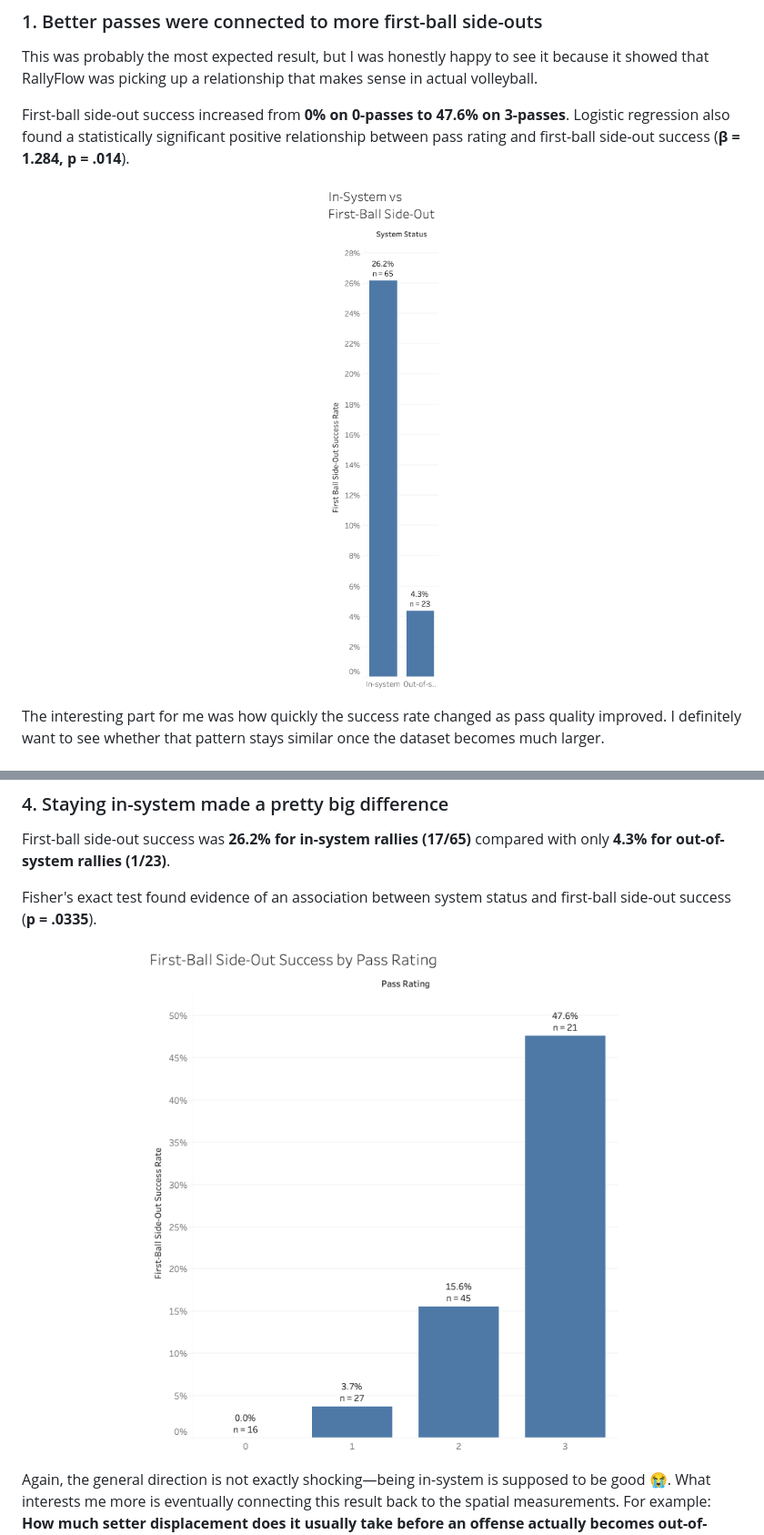
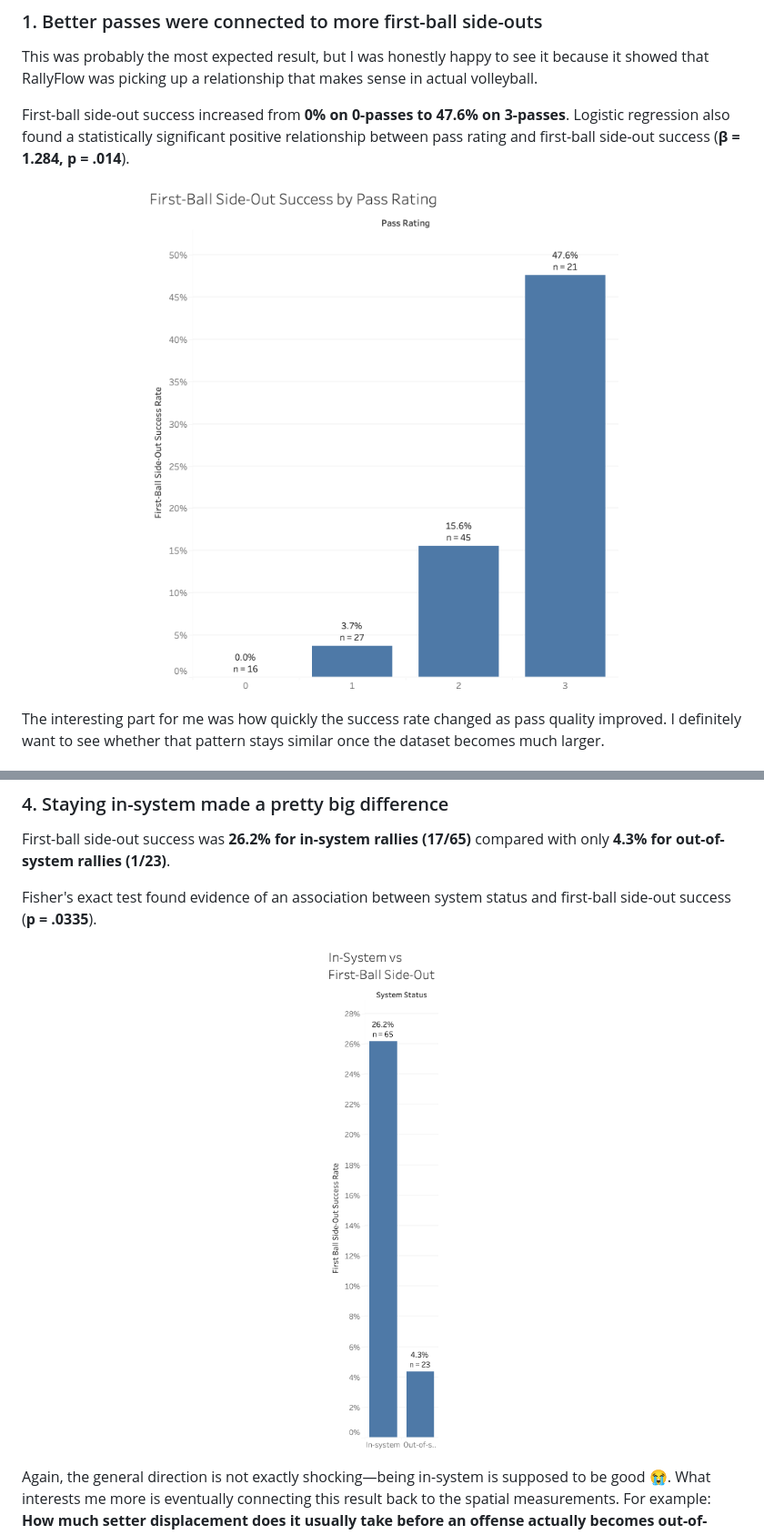
Before and after one commit to feliciachow10-lgtm/RallyFlow, a Markdown page: README.md, 2 parts joined by grey strips. Shown at 91% size. Rendered like a GitHub page.

```diff
--- a/README.md
+++ b/README.md
@@ -99,7 +99,7 @@ This was probably the most expected result, but I was honestly happy to see it b
 First-ball side-out success increased from **0% on 0-passes to 47.6% on 3-passes**. Logistic regression also found a statistically significant positive relationship between pass rating and first-ball side-out success (**β = 1.284, p = .014**).
 
 <p align="center">
-  <img src="03_system_status.png" alt="First-ball side-out success by pass rating" width="700">
+  <img src="01_pass_rating.png" alt="First-ball side-out success by pass rating" width="700">
 </p>
 
 The interesting part for me was how quickly the success rate changed as pass quality improved. I definitely want to see whether that pattern stays similar once the dataset becomes much larger.
@@ -143,7 +143,7 @@ First-ball side-out success was **26.2% for in-system rallies (17/65)** compared
 Fisher's exact test found evidence of an association between system status and first-ball side-out success (**p = .0335**).
 
 <p align="center">
-  <img src="01_pass_rating.png" alt="First-ball side-out success by system status" width="700">
+  <img src="03_system_status.png" alt="First-ball side-out success by system status" width="700">
 </p>
 
 Again, the general direction is not exactly shocking—being in-system is supposed to be good 😭. What interests me more is eventually connecting this result back to the spatial measurements. For example: **How much setter displacement does it usually take before an offense actually becomes out-of-system?**
```
